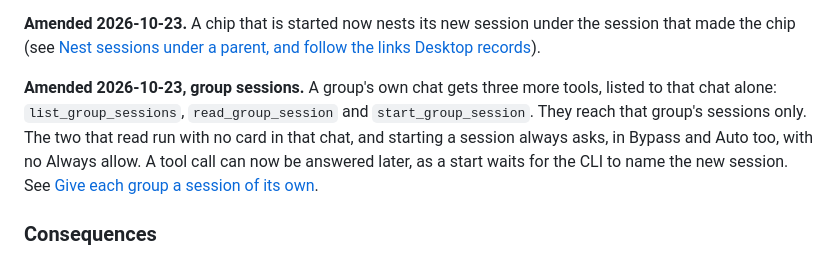
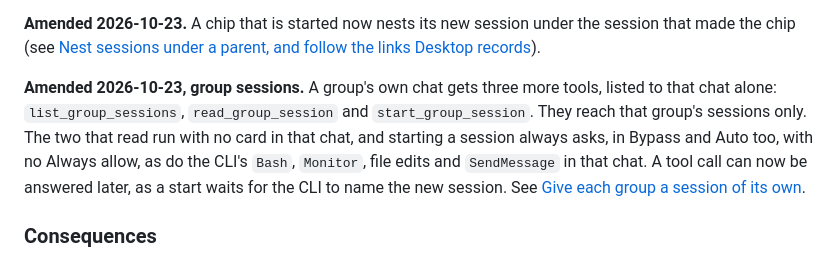
Before and after one commit to kulesy/capcom, a Markdown page: docs/adr/20261007-own-mcp-server-for-desktop-style-tools.md, the part around the change. Rendered like a GitHub page.

```diff
--- a/docs/adr/20261007-own-mcp-server-for-desktop-style-tools.md
+++ b/docs/adr/20261007-own-mcp-server-for-desktop-style-tools.md
@@ -39,7 +39,7 @@ Capcom allows its own tools by exact name, with no approval card.
 
 **Amended 2026-10-23.** A chip that is started now nests its new session under the session that made the chip (see [Nest sessions under a parent, and follow the links Desktop records](20261022-nest-sessions-under-a-parent.md)).
 
-**Amended 2026-10-23, group sessions.** A group's own chat gets three more tools, listed to that chat alone: `list_group_sessions`, `read_group_session` and `start_group_session`. They reach that group's sessions only. The two that read run with no card in that chat, and starting a session always asks, in Bypass and Auto too, with no Always allow. A tool call can now be answered later, as a start waits for the CLI to name the new session. See [Give each group a session of its own](20261023-a-session-for-each-group.md).
+**Amended 2026-10-23, group sessions.** A group's own chat gets three more tools, listed to that chat alone: `list_group_sessions`, `read_group_session` and `start_group_session`. They reach that group's sessions only. The two that read run with no card in that chat, and starting a session always asks, in Bypass and Auto too, with no Always allow, as do the CLI's `Bash`, `Monitor`, file edits and `SendMessage` in that chat. A tool call can now be answered later, as a start waits for the CLI to name the new session. See [Give each group a session of its own](20261023-a-session-for-each-group.md).
 
 ### Consequences
 
```
Also changed, not shown: docs/adr/20261023-a-session-for-each-group.md (+9 -6 lines).
